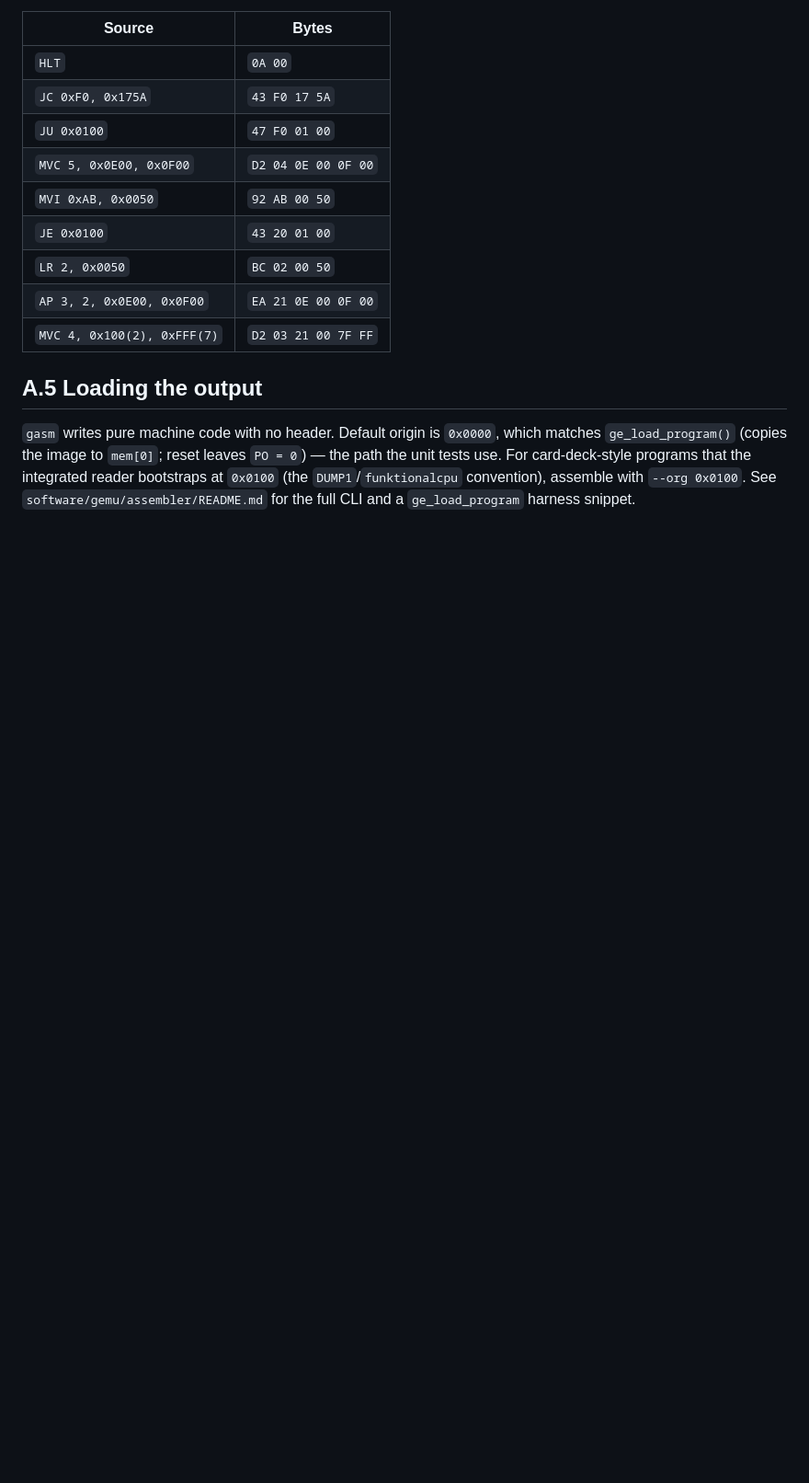
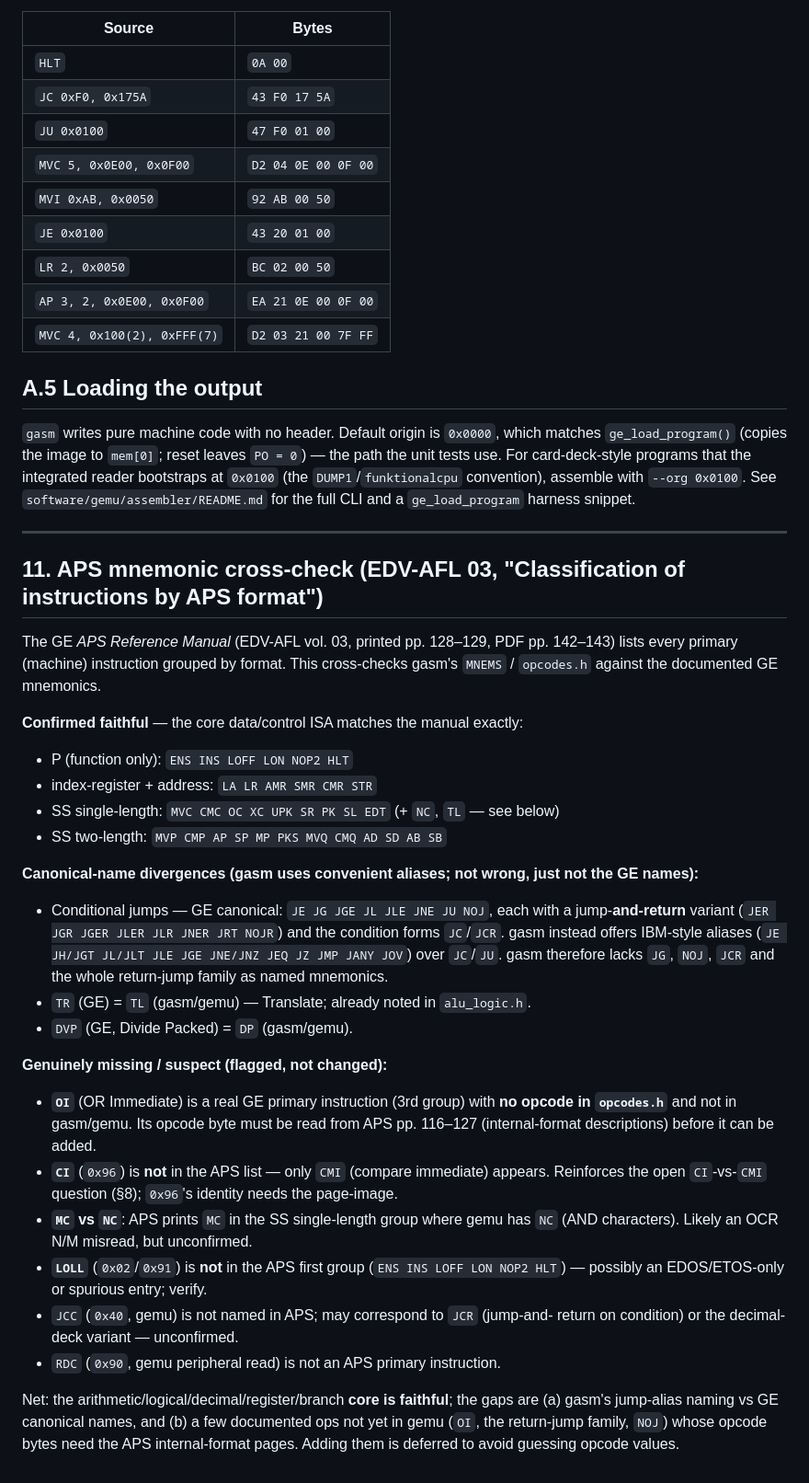
Before and after one commit to MusIF-MIAI/gemu, a Markdown page: docs/ISA.md, the part around the change. Shown at 92% size. Drawn GitHub-style; blank space fills up the shorter version.

Commit message:
docs: APS mnemonic cross-check for the toolchain (ISA.md §11)
Cross-checked gasm MNEMS / opcodes.h against the GE APS Reference Manual
(EDV-AFL 03) "Classification of instructions by APS format" (pp.128-129,
read as page images). Findings:
- Core data/control/decimal/register/branch ISA confirmed faithful.
- gasm uses IBM-style jump aliases (JH/JGT/JLT/JNZ/JEQ/JZ/JMP/JANY/JOV)
  vs GE canonical JE/JG/JGE/JL/JLE/JNE/JU/NOJ + return-jump family
  (JER/JGR/.../JRT/NOJR) and JC/JCR.
- TR(GE)=TL(gemu), DVP(GE)=DP(gemu) naming differences.
- OI (OR Immediate) is a real primary instruction missing from gemu;
  CI(0x96) absent from APS (only CMI listed); LOLL not in APS first group;
  MC-vs-NC likely an OCR N/M; JCC/RDC not APS-named.
Documented, not changed — adding the missing ops needs their opcode bytes
from APS internal-format pages (deferred, no guessing).

```diff
--- a/docs/ISA.md
+++ b/docs/ISA.md
@@ -865,3 +865,48 @@ integrated reader bootstraps at `0x0100` (the `DUMP1`/`funktionalcpu`
 convention), assemble with `--org 0x0100`. See
 `software/gemu/assembler/README.md` for the full CLI and a `ge_load_program`
 harness snippet.
+
+---
+
+## 11. APS mnemonic cross-check (EDV-AFL 03, "Classification of instructions by APS format")
+
+The GE *APS Reference Manual* (EDV-AFL vol. 03, printed pp. 128–129, PDF
+pp. 142–143) lists every primary (machine) instruction grouped by format. This
+cross-checks gasm's `MNEMS` / `opcodes.h` against the documented GE mnemonics.
+
+**Confirmed faithful** — the core data/control ISA matches the manual exactly:
+- P (function only): `ENS INS LOFF LON NOP2 HLT`
+- index-register + address: `LA LR AMR SMR CMR STR`
+- SS single-length: `MVC CMC OC XC UPK SR PK SL EDT` (+ `NC`, `TL` — see below)
+- SS two-length: `MVP CMP AP SP MP PKS MVQ CMQ AD SD AB SB`
+
+**Canonical-name divergences (gasm uses convenient aliases; not wrong, just not
+the GE names):**
+- Conditional jumps — GE canonical: `JE JG JGE JL JLE JNE JU NOJ`, each with a
+  jump-**and-return** variant (`JER JGR JGER JLER JLR JNER JRT NOJR`) and the
+  condition forms `JC`/`JCR`. gasm instead offers IBM-style aliases (`JE JH/JGT
+  JL/JLT JLE JGE JNE/JNZ JEQ JZ JMP JANY JOV`) over `JC`/`JU`. gasm therefore
+  lacks `JG`, `NOJ`, `JCR` and the whole return-jump family as named mnemonics.
+- `TR` (GE) = `TL` (gasm/gemu) — Translate; already noted in `alu_logic.h`.
+- `DVP` (GE, Divide Packed) = `DP` (gasm/gemu).
+
+**Genuinely missing / suspect (flagged, not changed):**
+- **`OI`** (OR Immediate) is a real GE primary instruction (3rd group) with **no
+  opcode in `opcodes.h`** and not in gasm/gemu. Its opcode byte must be read
+  from APS pp. 116–127 (internal-format descriptions) before it can be added.
+- **`CI`** (`0x96`) is **not** in the APS list — only `CMI` (compare immediate)
+  appears. Reinforces the open `CI`-vs-`CMI` question (§8); `0x96`'s identity
+  needs the page-image.
+- **`MC` vs `NC`**: APS prints `MC` in the SS single-length group where gemu has
+  `NC` (AND characters). Likely an OCR N/M misread, but unconfirmed.
+- **`LOLL`** (`0x02`/`0x91`) is **not** in the APS first group (`ENS INS LOFF LON
+  NOP2 HLT`) — possibly an EDOS/ETOS-only or spurious entry; verify.
+- `JCC` (`0x40`, gemu) is not named in APS; may correspond to `JCR` (jump-and-
+  return on condition) or the decimal-deck variant — unconfirmed.
+- `RDC` (`0x90`, gemu peripheral read) is not an APS primary instruction.
+
+Net: the arithmetic/logical/decimal/register/branch **core is faithful**; the
+gaps are (a) gasm's jump-alias naming vs GE canonical names, and (b) a few
+documented ops not yet in gemu (`OI`, the return-jump family, `NOJ`) whose
+opcode bytes need the APS internal-format pages. Adding them is deferred to
+avoid guessing opcode values.
```
